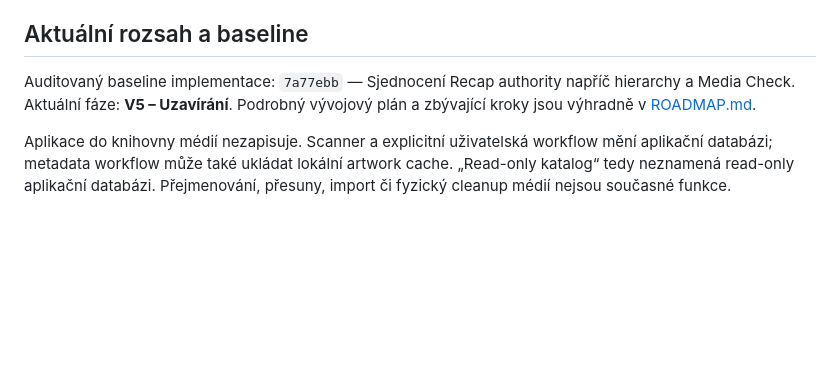
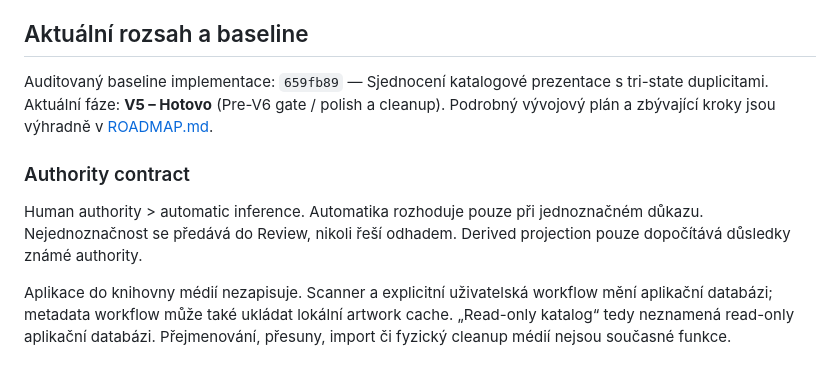
Before and after one commit to Mihra-cz/anime-db, a Markdown page: docs/PROJECT_STATUS.md, the part around the change. GitHub-like rendering; blank space fills up the shorter version.

```diff
--- a/docs/PROJECT_STATUS.md
+++ b/docs/PROJECT_STATUS.md
@@ -51,10 +51,16 @@ nejsou součástí aplikačního kontraktu a nejsou zde vydávány za ověřené
 
 ## Aktuální rozsah a baseline
 
-Auditovaný baseline implementace: `7a77ebb` — Sjednocení Recap authority napříč
-hierarchy a Media Check.
-Aktuální fáze: **V5 – Uzavírání**.
+Auditovaný baseline implementace: `659fb89` — Sjednocení katalogové prezentace
+s tri-state duplicitami.
+Aktuální fáze: **V5 – Hotovo** (Pre-V6 gate / polish a cleanup).
 Podrobný vývojový plán a zbývající kroky jsou výhradně v [ROADMAP.md](ROADMAP.md).
+
+### Authority contract
+
+Human authority > automatic inference. Automatika rozhoduje pouze při
+jednoznačném důkazu. Nejednoznačnost se předává do Review, nikoli řeší
+odhadem. Derived projection pouze dopočítává důsledky známé authority.
 
 Aplikace do knihovny médií nezapisuje. Scanner a explicitní uživatelská workflow
 mění aplikační databázi; metadata workflow může také ukládat lokální artwork
```
Also changed, not shown: docs/HISTORY.md (+8 -0 lines), docs/ROADMAP.md (+24 -17 lines).
